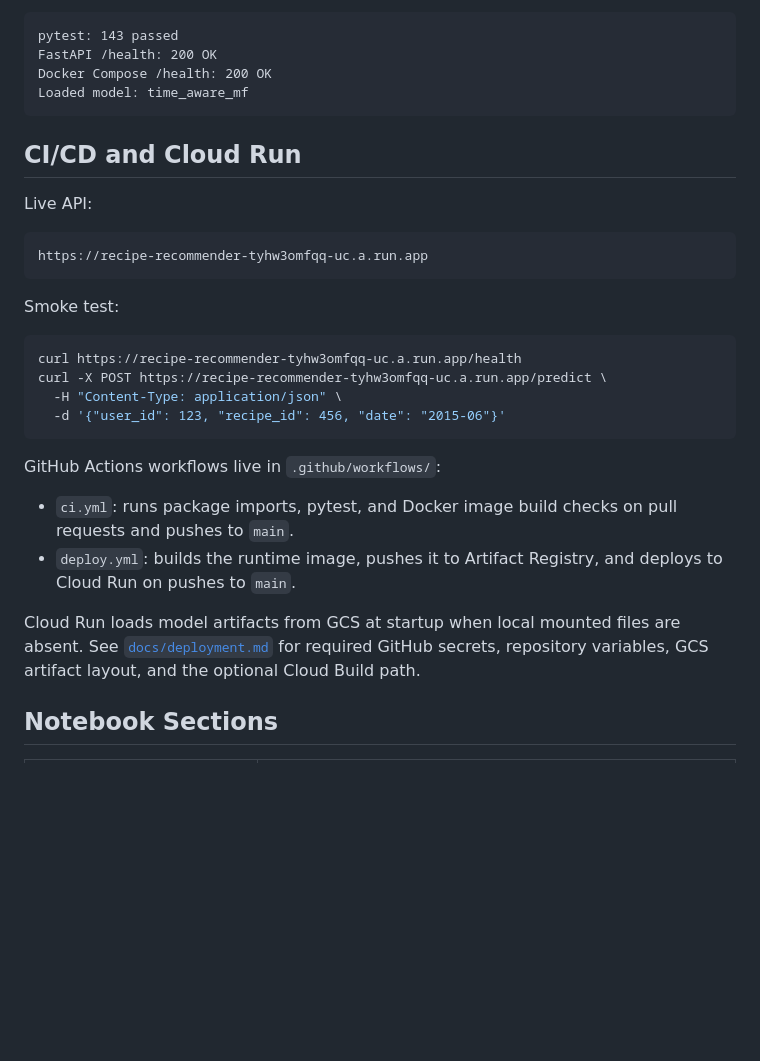
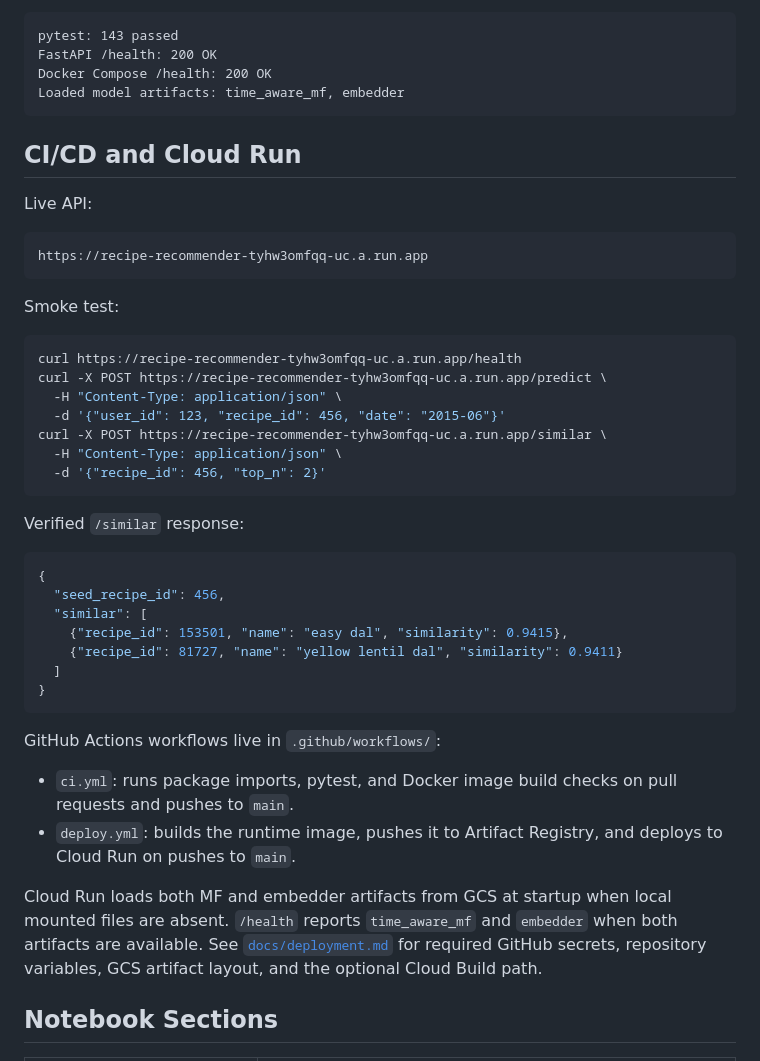
Before and after one commit to KrisDcosta/recipe-recommender-system, a Markdown page: README.md, the part around the change printed below. GitHub-like rendering; blank space fills up the shorter version.

````diff
--- a/README.md
+++ b/README.md
@@ -154,7 +168,7 @@ Verified Phase 3 serving stack:
 pytest: 143 passed
 FastAPI /health: 200 OK
 Docker Compose /health: 200 OK
-Loaded model: time_aware_mf
+Loaded model artifacts: time_aware_mf, embedder
 ```
 
 ## CI/CD and Cloud Run
@@ -172,6 +186,21 @@ curl https://recipe-recommender-tyhw3omfqq-uc.a.run.app/health
 curl -X POST https://recipe-recommender-tyhw3omfqq-uc.a.run.app/predict \
   -H "Content-Type: application/json" \
   -d '{"user_id": 123, "recipe_id": 456, "date": "2015-06"}'
+curl -X POST https://recipe-recommender-tyhw3omfqq-uc.a.run.app/similar \
+  -H "Content-Type: application/json" \
+  -d '{"recipe_id": 456, "top_n": 2}'
+```
+
+Verified `/similar` response:
+
+```json
+{
+  "seed_recipe_id": 456,
+  "similar": [
+    {"recipe_id": 153501, "name": "easy dal", "similarity": 0.9415},
+    {"recipe_id": 81727, "name": "yellow lentil dal", "similarity": 0.9411}
+  ]
+}
 ```
 
 GitHub Actions workflows live in `.github/workflows/`:
@@ -179,7 +208,9 @@ GitHub Actions workflows live in `.github/workflows/`:
 - `ci.yml`: runs package imports, pytest, and Docker image build checks on pull requests and pushes to `main`.
 - `deploy.yml`: builds the runtime image, pushes it to Artifact Registry, and deploys to Cloud Run on pushes to `main`.
 
-Cloud Run loads model artifacts from GCS at startup when local mounted files are absent.
+Cloud Run loads both MF and embedder artifacts from GCS at startup when local mounted
+files are absent. `/health` reports `time_aware_mf` and `embedder` when both artifacts
+are available.
 See [`docs/deployment.md`](docs/deployment.md) for required GitHub secrets, repository
 variables, GCS artifact layout, and the optional Cloud Build path.
 
````
Also changed, not shown: other parts of README.md (+16 -2 lines), docs/deployment.md (+4 -1 lines), docs/architecture.png (added), 1 other file.
